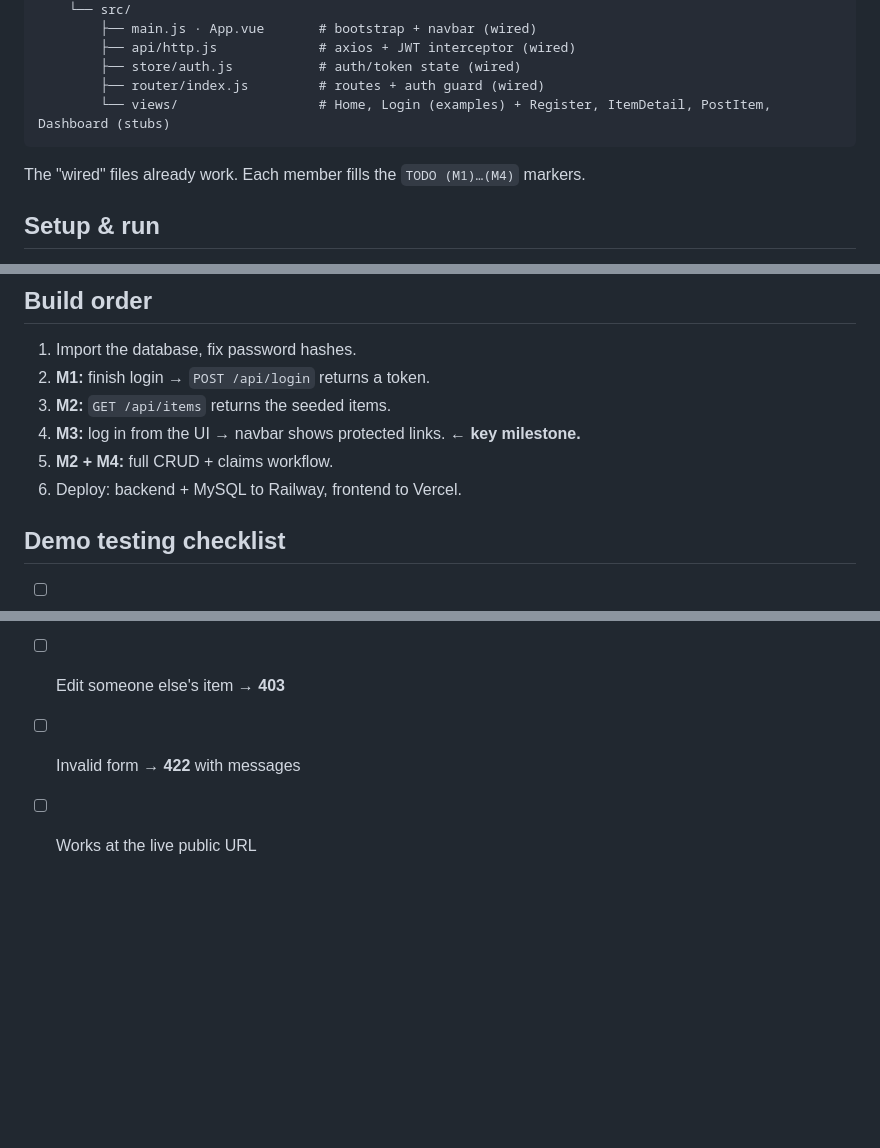
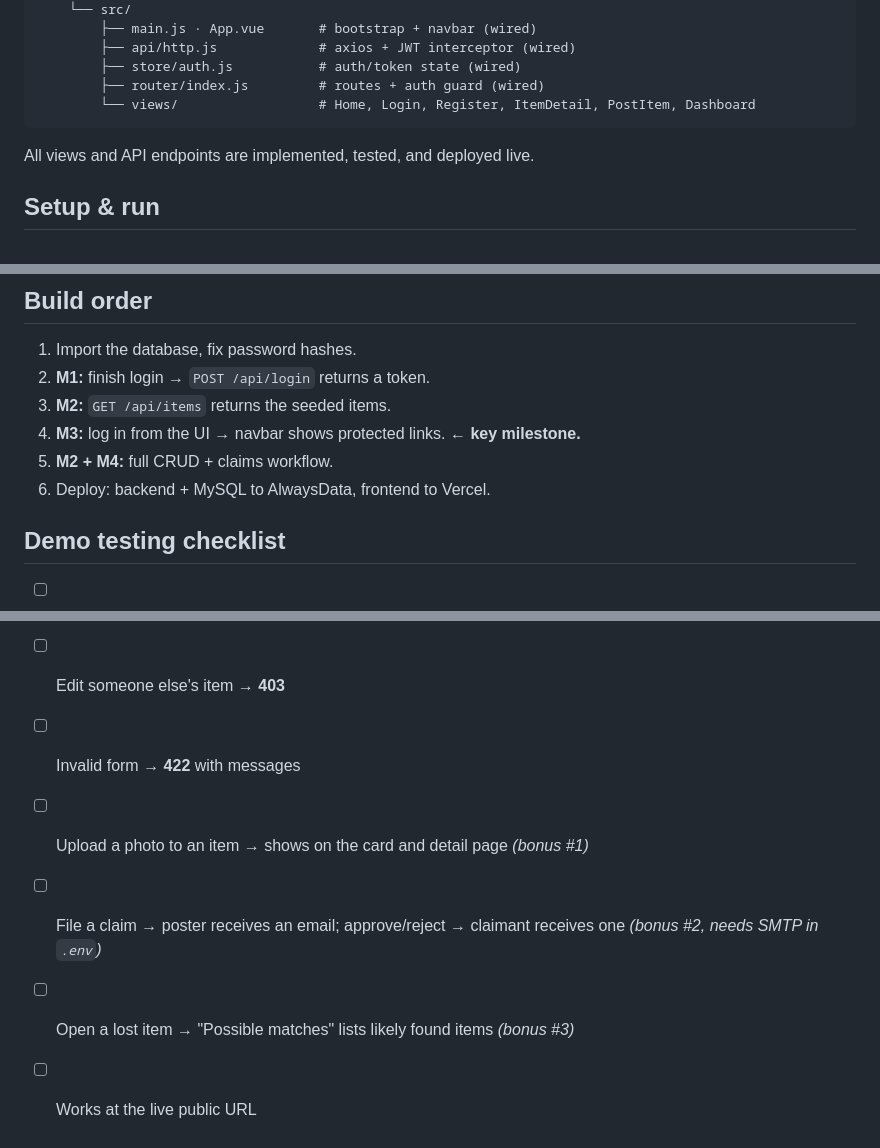
Before and after one commit to Owwwwyh/FoundIt, a Markdown page: README.md, 3 parts joined by grey strips. Drawn GitHub-style; blank space fills up the shorter version.

````diff
--- a/README.md
+++ b/README.md
@@ -37,10 +71,10 @@ WEB TECH/
         ├── api/http.js             # axios + JWT interceptor (wired)
         ├── store/auth.js           # auth/token state (wired)
         ├── router/index.js         # routes + auth guard (wired)
-        └── views/                  # Home, Login (examples) + Register, ItemDetail, PostItem, Dashboard (stubs)
+        └── views/                  # Home, Login, Register, ItemDetail, PostItem, Dashboard
 ```
 
-The "wired" files already work. Each member fills the `TODO (M1)…(M4)` markers.
+All views and API endpoints are implemented, tested, and deployed live.
 
 ## Setup & run
 
@@ -90,7 +124,7 @@ Open http://localhost:5173.
 3. **M2:** `GET /api/items` returns the seeded items.
 4. **M3:** log in from the UI → navbar shows protected links. **← key milestone.**
 5. **M2 + M4:** full CRUD + claims workflow.
-6. Deploy: backend + MySQL to Railway, frontend to Vercel.
+6. Deploy: backend + MySQL to AlwaysData, frontend to Vercel.
 
 ## Demo testing checklist
 - [ ] Register → log in → token stored
@@ -100,4 +134,7 @@ Open http://localhost:5173.
 - [ ] `POST /api/items` with no token → **401**
 - [ ] Edit someone else's item → **403**
 - [ ] Invalid form → **422** with messages
+- [ ] Upload a photo to an item → shows on the card and detail page *(bonus #1)*
+- [ ] File a claim → poster receives an email; approve/reject → claimant receives one *(bonus #2, needs SMTP in `.env`)*
+- [ ] Open a lost item → "Possible matches" lists likely found items *(bonus #3)*
 - [ ] Works at the live public URL
````
Also changed, not shown: other parts of README.md (+34 -0 lines), PROJECT_TODO.md (+4 -1 lines).
